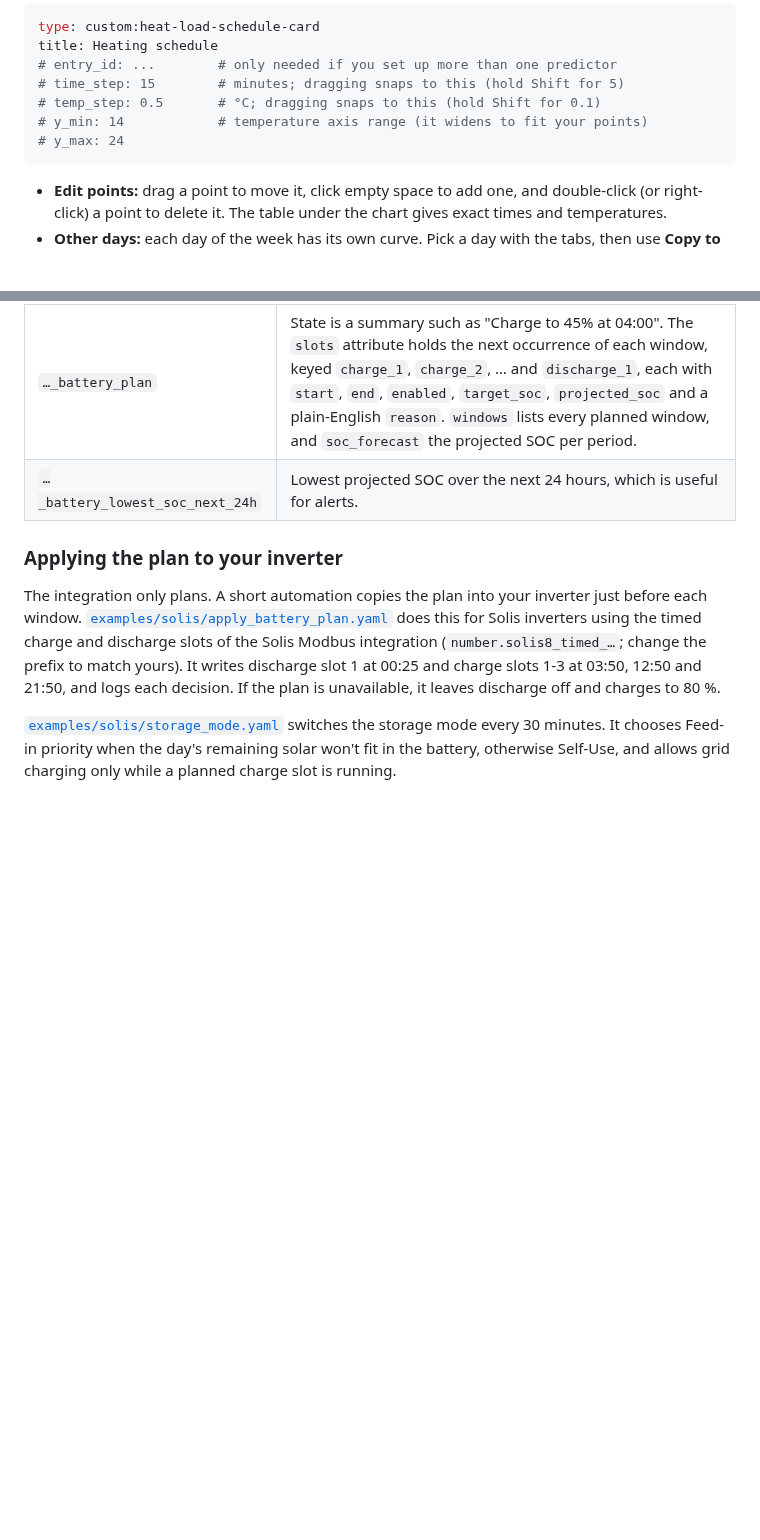
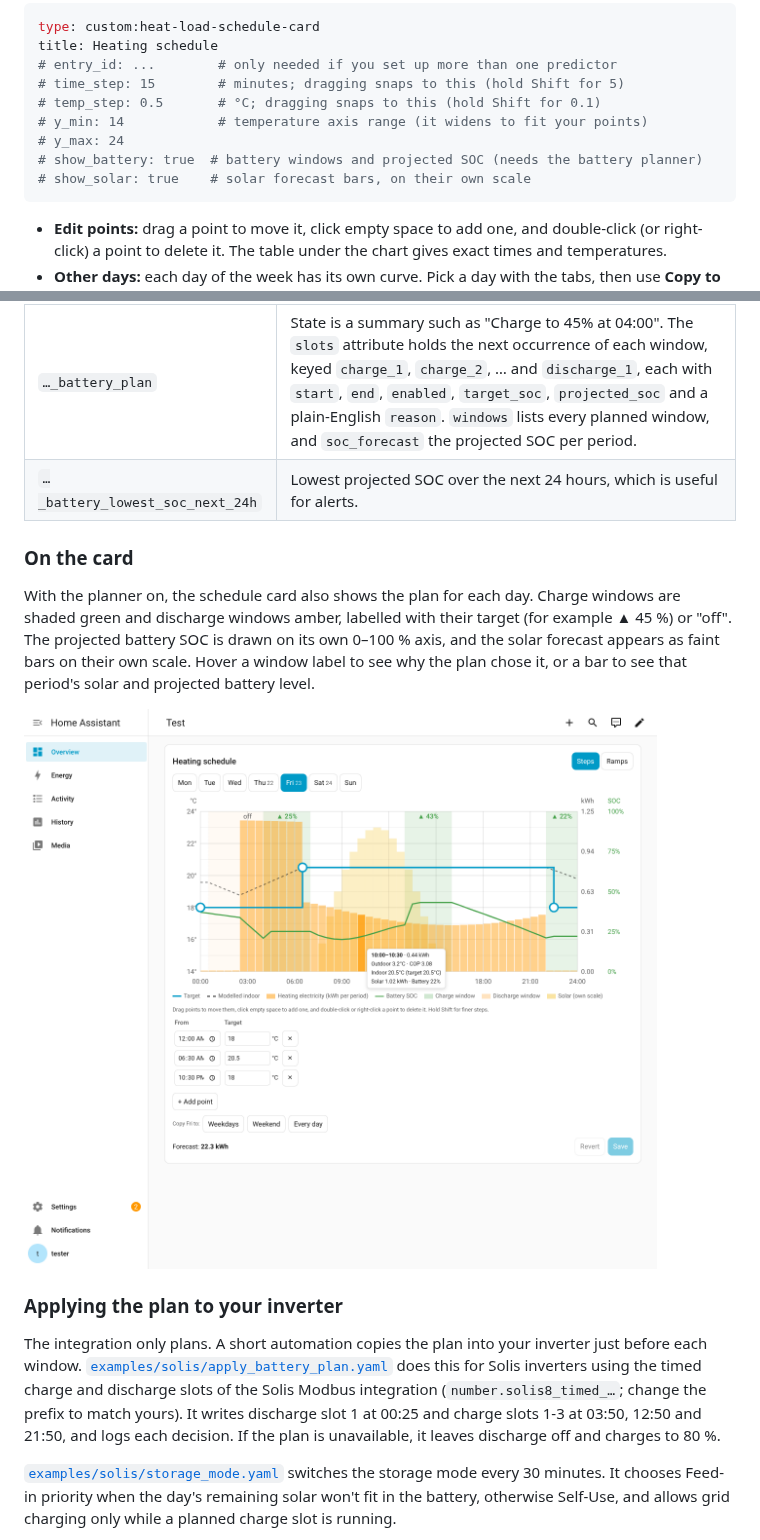
Before and after one commit to rszemeti/HeatingPredictor, a Markdown page: README.md, 2 parts joined by grey strips. GitHub-like rendering; pictures changed too: docs/card-battery.png (added); blank space fills up the shorter version.

````diff
--- a/README.md
+++ b/README.md
@@ -45,6 +45,8 @@ title: Heating schedule
 # temp_step: 0.5       # °C; dragging snaps to this (hold Shift for 0.1)
 # y_min: 14            # temperature axis range (it widens to fit your points)
 # y_max: 24
+# show_battery: true  # battery windows and projected SOC (needs the battery planner)
+# show_solar: true    # solar forecast bars, on their own scale
 ```
 
 - **Edit points:** drag a point to move it, click empty space to add one, and double-click (or right-click) a point to delete it. The table under the chart gives exact times and temperatures.
@@ -182,6 +184,12 @@ The defaults suit Cosy Octopus (cheap 04:00-07:00, 13:00-16:00, 22:00-00:00). So
 | `…_battery_plan` | State is a summary such as "Charge to 45% at 04:00". The `slots` attribute holds the next occurrence of each window, keyed `charge_1`, `charge_2`, … and `discharge_1`, each with `start`, `end`, `enabled`, `target_soc`, `projected_soc` and a plain-English `reason`. `windows` lists every planned window, and `soc_forecast` the projected SOC per period. |
 | `…_battery_lowest_soc_next_24h` | Lowest projected SOC over the next 24 hours, which is useful for alerts. |
 
+### On the card
+
+With the planner on, the schedule card also shows the plan for each day. Charge windows are shaded green and discharge windows amber, labelled with their target (for example ▲ 45 %) or "off". The projected battery SOC is drawn on its own 0–100 % axis, and the solar forecast appears as faint bars on their own scale. Hover a window label to see why the plan chose it, or a bar to see that period's solar and projected battery level.
+
+![Battery plan on the card](docs/card-battery.png)
+
 ### Applying the plan to your inverter
 
 The integration only plans. A short automation copies the plan into your inverter just before each window. [`examples/solis/apply_battery_plan.yaml`](examples/solis/apply_battery_plan.yaml) does this for Solis inverters using the timed charge and discharge slots of the Solis Modbus integration (`number.solis8_timed_…`; change the prefix to match yours). It writes discharge slot 1 at 00:25 and charge slots 1-3 at 03:50, 12:50 and 21:50, and logs each decision. If the plan is unavailable, it leaves discharge off and charges to 80 %.
````
Also changed, not shown: 6 other files.
